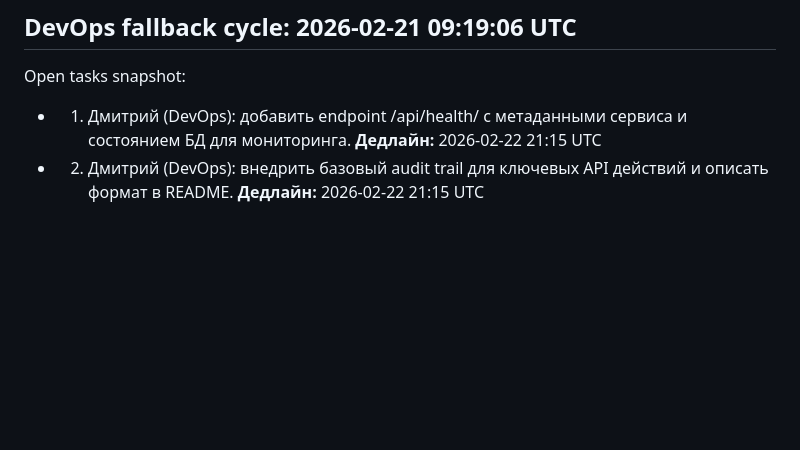
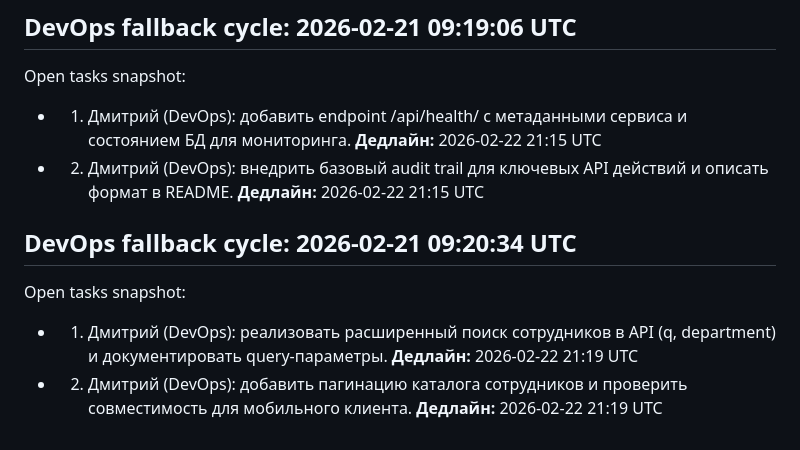
Before and after one commit to SuzumiyaCC/iMessanger, a Markdown page: docs/office-progress.md, the part around the change. GitHub-like rendering; blank space fills up the shorter version.

Commit message:
chore(auto): office cycle updates 2026-02-21 09:20:41

```diff
--- a/docs/office-progress.md
+++ b/docs/office-progress.md
@@ -67,3 +67,8 @@ Open tasks snapshot: none
 Open tasks snapshot:
 - 1) Дмитрий (DevOps): добавить endpoint /api/health/ с метаданными сервиса и состоянием БД для мониторинга. **Дедлайн:** 2026-02-22 21:15 UTC
 - 2) Дмитрий (DevOps): внедрить базовый audit trail для ключевых API действий и описать формат в README. **Дедлайн:** 2026-02-22 21:15 UTC
+
+## DevOps fallback cycle: 2026-02-21 09:20:34 UTC
+Open tasks snapshot:
+- 1) Дмитрий (DevOps): реализовать расширенный поиск сотрудников в API (q, department) и документировать query-параметры. **Дедлайн:** 2026-02-22 21:19 UTC
+- 2) Дмитрий (DevOps): добавить пагинацию каталога сотрудников и проверить совместимость для мобильного клиента. **Дедлайн:** 2026-02-22 21:19 UTC
```
